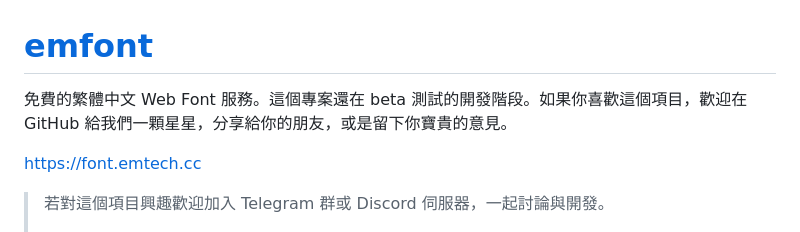
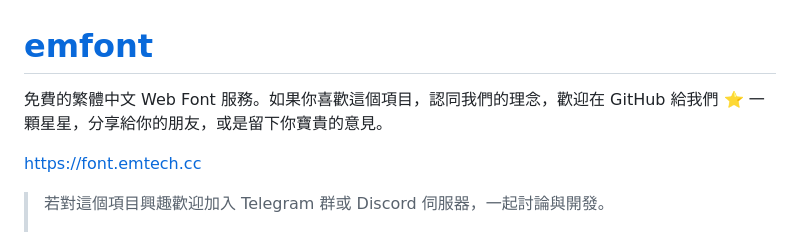
Before and after one commit to emfont/emfont, a Markdown page: README.md, the part around the change. GitHub-like rendering.

```diff
--- a/README.md
+++ b/README.md
@@ -2,7 +2,7 @@
 
 # [emfont](https://font.emtech.cc)
 
-免費的繁體中文 Web Font 服務。這個專案還在 beta 測試的開發階段。如果你喜歡這個項目，歡迎在 GitHub 給我們一顆星星，分享給你的朋友，或是留下你寶貴的意見。
+免費的繁體中文 Web Font 服務。如果你喜歡這個項目，認同我們的理念，歡迎在 GitHub 給我們 ⭐ 一顆星星，分享給你的朋友，或是留下你寶貴的意見。
 
 <https://font.emtech.cc>
 
```
